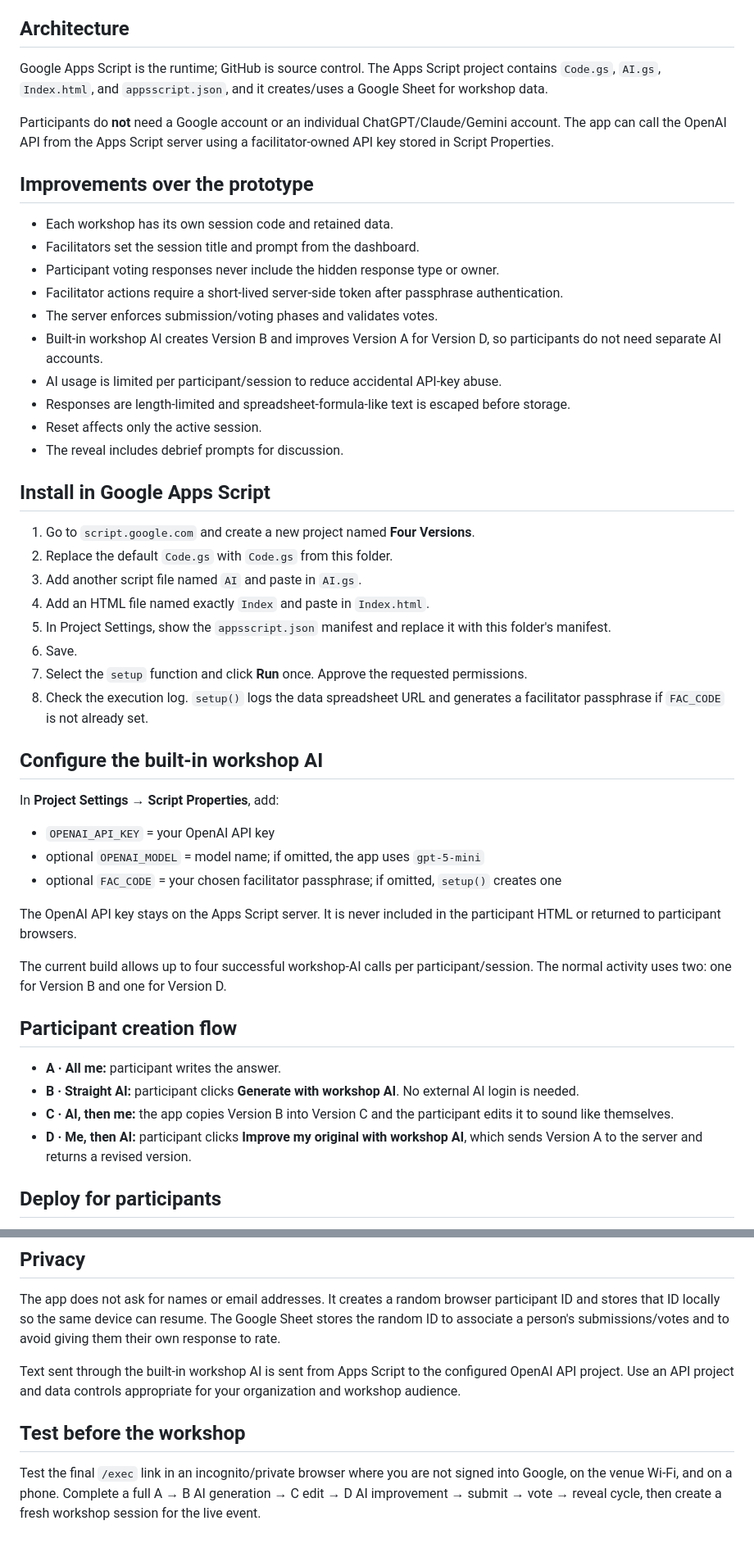
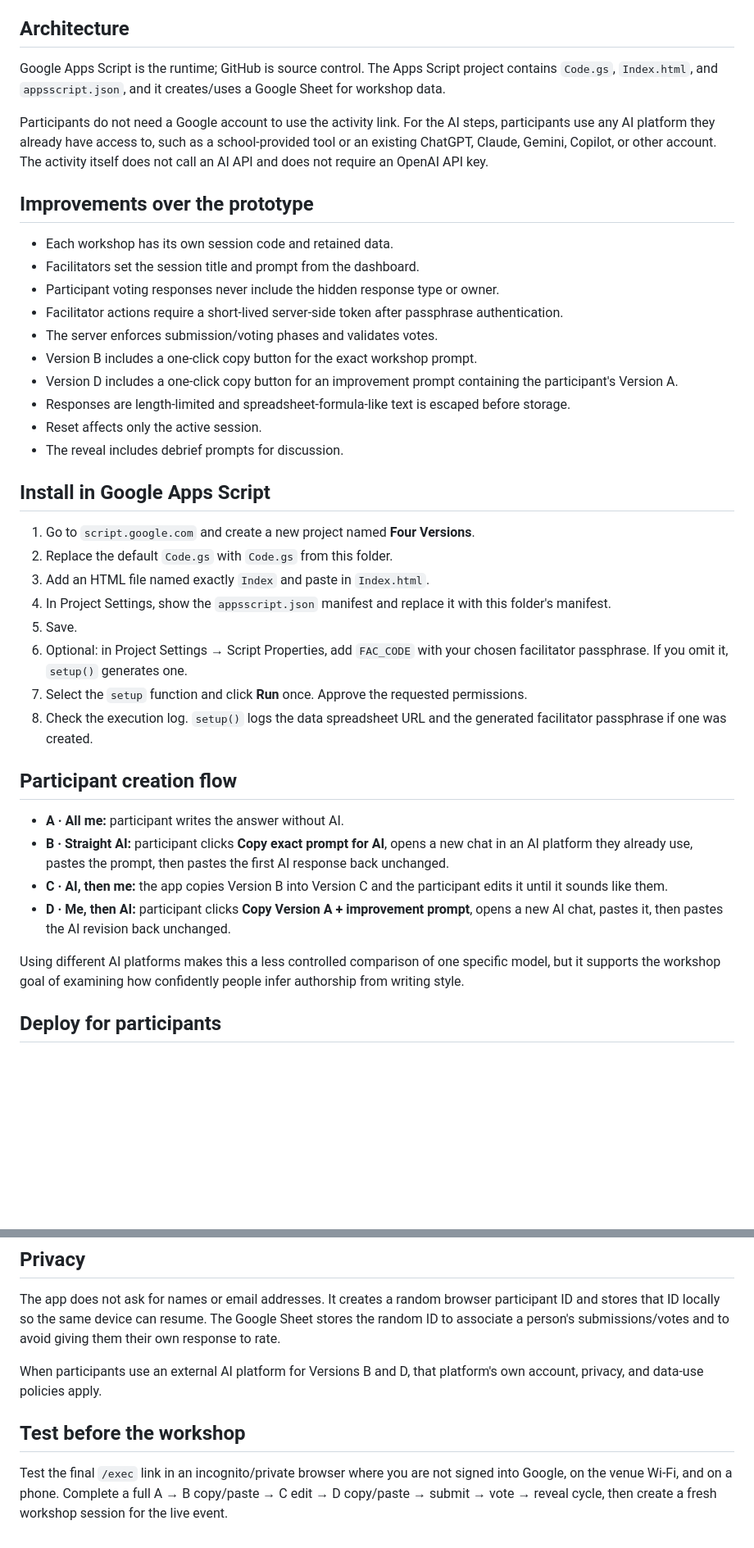
Before and after one commit to dforresterhies/ailiteracy, a Markdown page: four-versions-appscript/README.md, 2 parts joined by grey strips. Shown at 82% size. GitHub-like rendering; blank space fills up the shorter version.

Commit message:
Update setup docs for participant-owned AI tools

```diff
--- a/four-versions-appscript/README.md
+++ b/four-versions-appscript/README.md
@@ -4,9 +4,9 @@ A facilitator-led AI literacy activity for a room of participants. Participants
 
 ## Architecture
 
-Google Apps Script is the runtime; GitHub is source control. The Apps Script project contains `Code.gs`, `AI.gs`, `Index.html`, and `appsscript.json`, and it creates/uses a Google Sheet for workshop data.
+Google Apps Script is the runtime; GitHub is source control. The Apps Script project contains `Code.gs`, `Index.html`, and `appsscript.json`, and it creates/uses a Google Sheet for workshop data.
 
-Participants do **not** need a Google account or an individual ChatGPT/Claude/Gemini account. The app can call the OpenAI API from the Apps Script server using a facilitator-owned API key stored in Script Properties.
+Participants do not need a Google account to use the activity link. For the AI steps, participants use any AI platform they already have access to, such as a school-provided tool or an existing ChatGPT, Claude, Gemini, Copilot, or other account. The activity itself does not call an AI API and does not require an OpenAI API key.
 
 ## Improvements over the prototype
 
@@ -15,8 +15,8 @@ Participants do **not** need a Google account or an individual ChatGPT/Claude/Ge
 - Participant voting responses never include the hidden response type or owner.
 - Facilitator actions require a short-lived server-side token after passphrase authentication.
 - The server enforces submission/voting phases and validates votes.
-- Built-in workshop AI creates Version B and improves Version A for Version D, so participants do not need separate AI accounts.
-- AI usage is limited per participant/session to reduce accidental API-key abuse.
+- Version B includes a one-click copy button for the exact workshop prompt.
+- Version D includes a one-click copy button for an improvement prompt containing the participant's Version A.
 - Responses are length-limited and spreadsheet-formula-like text is escaped before storage.
 - Reset affects only the active session.
 - The reveal includes debrief prompts for discussion.
@@ -25,31 +25,21 @@ Participants do **not** need a Google account or an individual ChatGPT/Claude/Ge
 
 1. Go to `script.google.com` and create a new project named **Four Versions**.
 2. Replace the default `Code.gs` with `Code.gs` from this folder.
-3. Add another script file named `AI` and paste in `AI.gs`.
-4. Add an HTML file named exactly `Index` and paste in `Index.html`.
-5. In Project Settings, show the `appsscript.json` manifest and replace it with this folder's manifest.
-6. Save.
+3. Add an HTML file named exactly `Index` and paste in `Index.html`.
+4. In Project Settings, show the `appsscript.json` manifest and replace it with this folder's manifest.
+5. Save.
+6. Optional: in Project Settings → Script Properties, add `FAC_CODE` with your chosen facilitator passphrase. If you omit it, `setup()` generates one.
 7. Select the `setup` function and click **Run** once. Approve the requested permissions.
-8. Check the execution log. `setup()` logs the data spreadsheet URL and generates a facilitator passphrase if `FAC_CODE` is not already set.
-
-## Configure the built-in workshop AI
-
-In **Project Settings → Script Properties**, add:
-
-- `OPENAI_API_KEY` = your OpenAI API key
-- optional `OPENAI_MODEL` = model name; if omitted, the app uses `gpt-5-mini`
-- optional `FAC_CODE` = your chosen facilitator passphrase; if omitted, `setup()` creates one
-
-The OpenAI API key stays on the Apps Script server. It is never included in the participant HTML or returned to participant browsers.
-
-The current build allows up to four successful workshop-AI calls per participant/session. The normal activity uses two: one for Version B and one for Version D.
+8. Check the execution log. `setup()` logs the data spreadsheet URL and the generated facilitator passphrase if one was created.
 
 ## Participant creation flow
 
-- **A · All me:** participant writes the answer.
-- **B · Straight AI:** participant clicks **Generate with workshop AI**. No external AI login is needed.
-- **C · AI, then me:** the app copies Version B into Version C and the participant edits it to sound like themselves.
-- **D · Me, then AI:** participant clicks **Improve my original with workshop AI**, which sends Version A to the server and returns a revised version.
+- **A · All me:** participant writes the answer without AI.
+- **B · Straight AI:** participant clicks **Copy exact prompt for AI**, opens a new chat in an AI platform they already use, pastes the prompt, then pastes the first AI response back unchanged.
+- **C · AI, then me:** the app copies Version B into Version C and the participant edits it until it sounds like them.
+- **D · Me, then AI:** participant clicks **Copy Version A + improvement prompt**, opens a new AI chat, pastes it, then pastes the AI revision back unchanged.
+
+Using different AI platforms makes this a less controlled comparison of one specific model, but it supports the workshop goal of examining how confidently people infer authorship from writing style.
 
 ## Deploy for participants
 
@@ -78,8 +68,8 @@ Participant devices poll while waiting, so they should move to the next phase wi
 
 The app does not ask for names or email addresses. It creates a random browser participant ID and stores that ID locally so the same device can resume. The Google Sheet stores the random ID to associate a person's submissions/votes and to avoid giving them their own response to rate.
 
-Text sent through the built-in workshop AI is sent from Apps Script to the configured OpenAI API project. Use an API project and data controls appropriate for your organization and workshop audience.
+When participants use an external AI platform for Versions B and D, that platform's own account, privacy, and data-use policies apply.
 
 ## Test before the workshop
 
-Test the final `/exec` link in an incognito/private browser where you are not signed into Google, on the venue Wi-Fi, and on a phone. Complete a full A → B AI generation → C edit → D AI improvement → submit → vote → reveal cycle, then create a fresh workshop session for the live event.
+Test the final `/exec` link in an incognito/private browser where you are not signed into Google, on the venue Wi-Fi, and on a phone. Complete a full A → B copy/paste → C edit → D copy/paste → submit → vote → reveal cycle, then create a fresh workshop session for the live event.
```
